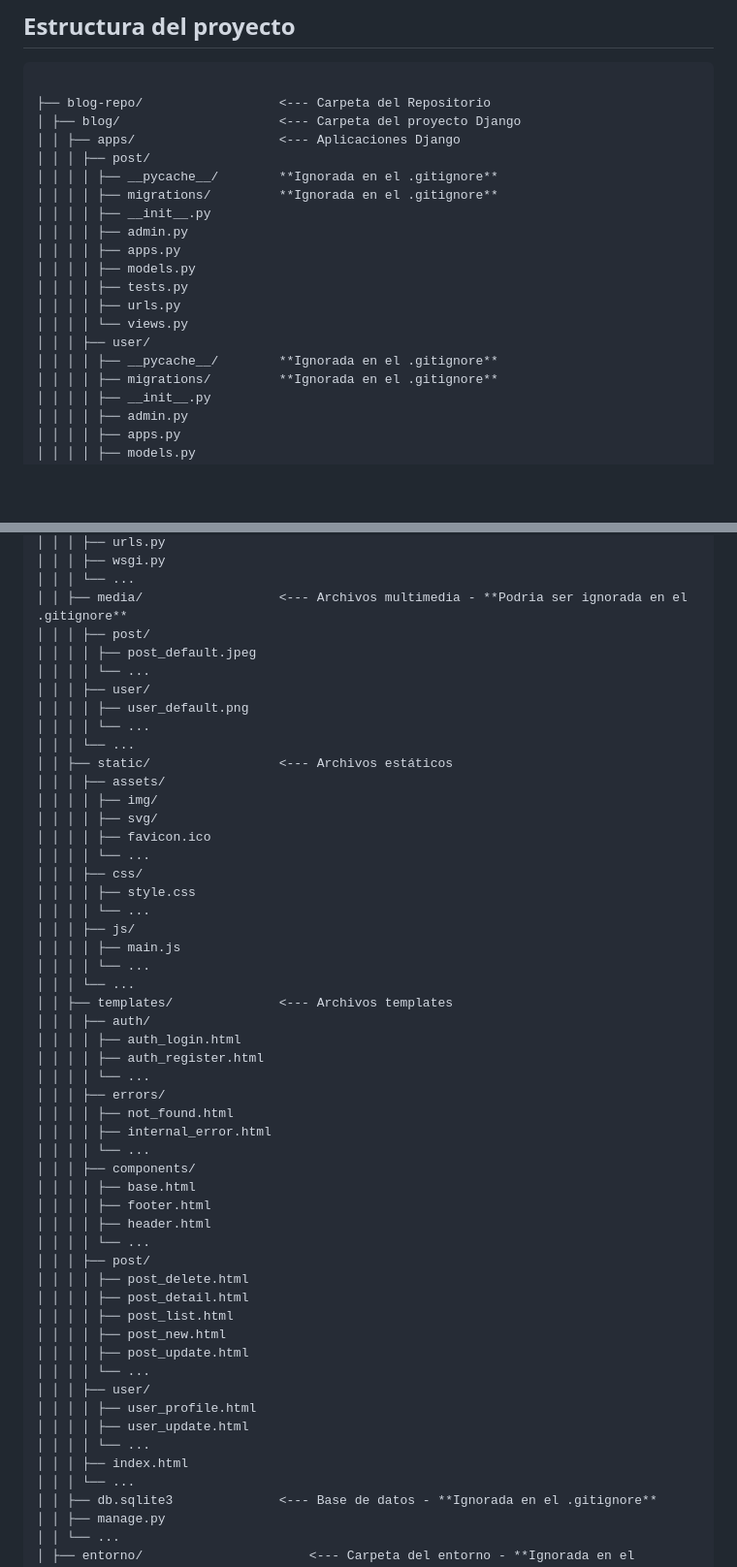
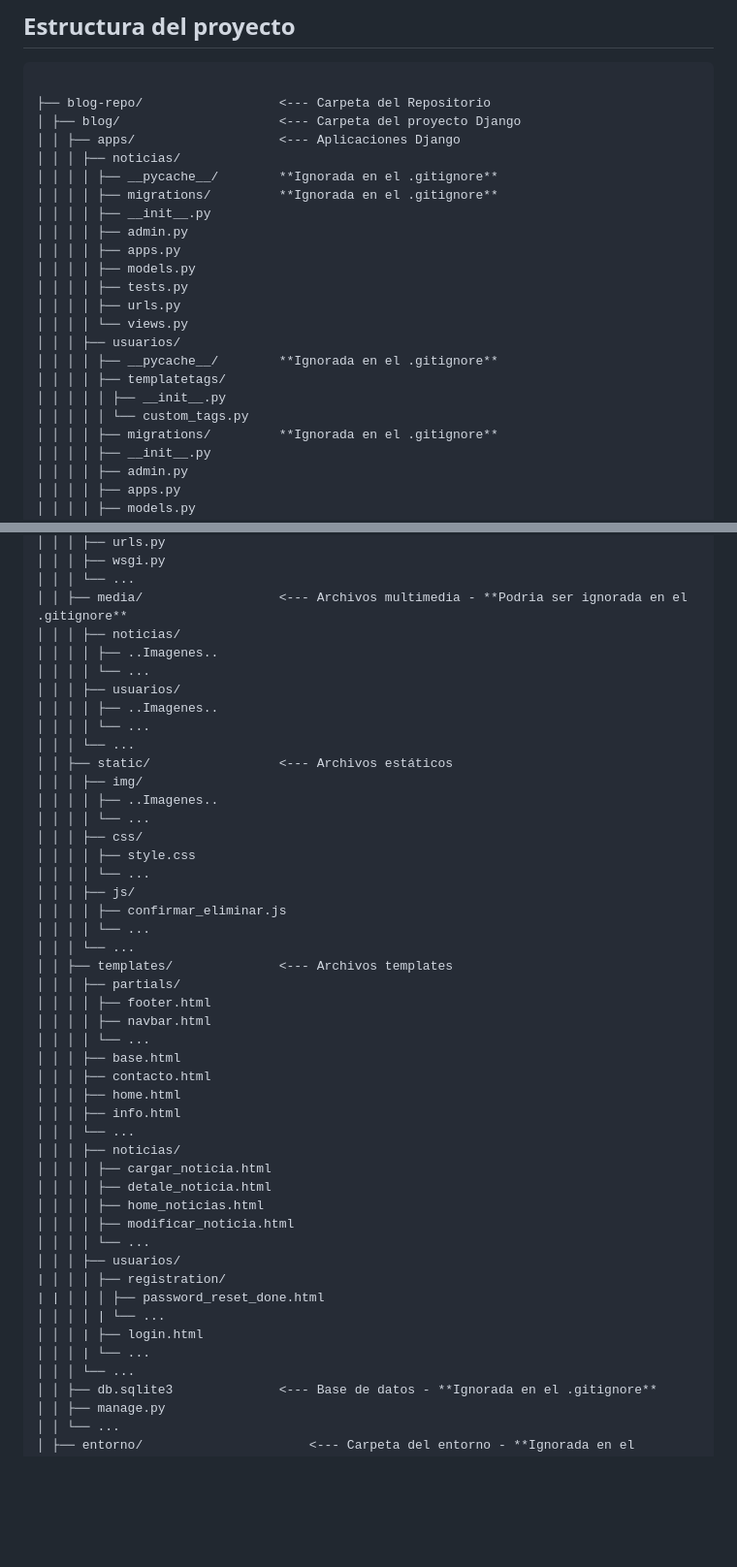
Before and after one commit to MatiasAFernandez/Informatorio_Blog_Django, a Markdown page: README.md, 2 parts joined by grey strips. Shown: that part at 97% size. GitHub-like rendering; blank space fills up the shorter version.

Commit message:
Configuración de detalles

```diff
--- a/README.md
+++ b/README.md
@@ -11,7 +11,7 @@ Comprende un blog orientado a noticias y artículos
 ├── blog-repo/					<--- Carpeta del Repositorio
 │ ├── blog/					    <--- Carpeta del proyecto Django
 │ │ ├── apps/					<--- Aplicaciones Django
-│ │ │ ├── post/
+│ │ │ ├── noticias/
 │ │ │ │ ├── __pycache__/	    **Ignorada en el .gitignore**
 │ │ │ │ ├── migrations/		    **Ignorada en el .gitignore**
 │ │ │ │ ├── __init__.py
@@ -21,8 +21,11 @@ Comprende un blog orientado a noticias y artículos
 │ │ │ │ ├── tests.py
 │ │ │ │ ├── urls.py
 │ │ │ │ └── views.py
-│ │ │ ├── user/
-│ │ │ │ ├── __pycache__/	    **Ignorada en el .gitignore**
+│ │ │ ├── usuarios/
+│ │ │ │ ├── __pycache__/        **Ignorada en el .gitignore**
+│ │ │ │ ├── templatetags/
+│ │ │ │ │ ├── __init__.py
+│ │ │ │ │ └── custom_tags.py
 │ │ │ │ ├── migrations/		    **Ignorada en el .gitignore**
 │ │ │ │ ├── __init__.py
 │ │ │ │ ├── admin.py
@@ -47,52 +50,46 @@ Comprende un blog orientado a noticias y artículos
 │ │ │ ├── wsgi.py
 │ │ │ └── ...
 │ │ ├── media/				    <--- Archivos multimedia - **Podria ser ignorada en el .gitignore**
-│ │ │ ├── post/
-│ │ │ │ ├── post_default.jpeg
+│ │ │ ├── noticias/
+│ │ │ │ ├── ..Imagenes..
 │ │ │ │ └── ...
-│ │ │ ├── user/
-│ │ │ │ ├── user_default.png
+│ │ │ ├── usuarios/
+│ │ │ │ ├── ..Imagenes..
 │ │ │ │ └── ...
 │ │ │ └── ...
 │ │ ├── static/				    <--- Archivos estáticos
-│ │ │ ├── assets/
-│ │ │ │ ├── img/
-│ │ │ │ ├── svg/
-│ │ │ │ ├── favicon.ico
+│ │ │ ├── img/
+│ │ │ │ ├── ..Imagenes..
 │ │ │ │ └── ...
 │ │ │ ├── css/
 │ │ │ │ ├── style.css
 │ │ │ │ └── ...
 │ │ │ ├── js/
-│ │ │ │ ├── main.js
+│ │ │ │ ├── confirmar_eliminar.js
 │ │ │ │ └── ...
 │ │ │ └── ...
 │ │ ├── templates/			    <--- Archivos templates
-│ │ │ ├── auth/
-│ │ │ │ ├── auth_login.html
-│ │ │ │ ├── auth_register.html
+│ │ │ ├── partials/
+│ │ │ │ ├── footer.html
+│ │ │ │ ├── navbar.html
 │ │ │ │ └── ...
-│ │ │ ├── errors/
-│ │ │ │ ├── not_found.html
-│ │ │ │ ├── internal_error.html
+│ │ │ ├── base.html
+│ │ │ ├── contacto.html
+│ │ │ ├── home.html
+│ │ │ ├── info.html
+│ │ │ └── ...
+│ │ │ ├── noticias/
+│ │ │ │ ├── cargar_noticia.html
+│ │ │ │ ├── detale_noticia.html
+│ │ │ │ ├── home_noticias.html
+│ │ │ │ ├── modificar_noticia.html
 │ │ │ │ └── ...
-│ │ │ ├── components/
-│ │ │ │ ├── base.html
-│ │ │ │ ├── footer.html
-│ │ │ │ ├── header.html
-│ │ │ │ └── ...
-│ │ │ ├── post/
-│ │ │ │ ├── post_delete.html
-│ │ │ │ ├── post_detail.html
-│ │ │ │ ├── post_list.html
-│ │ │ │ ├── post_new.html
-│ │ │ │ ├── post_update.html
-│ │ │ │ └── ...
-│ │ │ ├── user/
-│ │ │ │ ├── user_profile.html
-│ │ │ │ ├── user_update.html
-│ │ │ │ └── ...
-│ │ │ ├── index.html
+│ │ │ ├── usuarios/
+| │ │ │ ├── registration/
+| | │ │ │ ├── password_reset_done.html
+│ │ │ │ | └── ...
+│ │ │ | ├── login.html
+│ │ │ | └── ...
 │ │ │ └── ...
 │ │ ├── db.sqlite3			    <--- Base de datos - **Ignorada en el .gitignore**
 │ │ ├── manage.py
```
